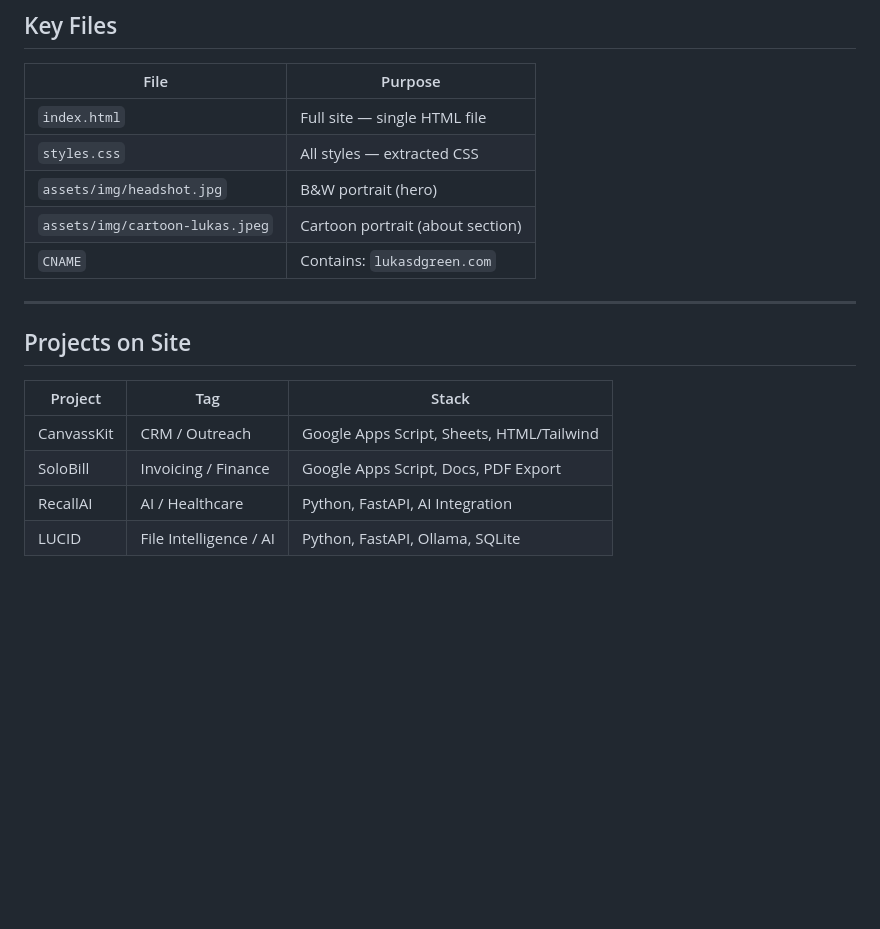
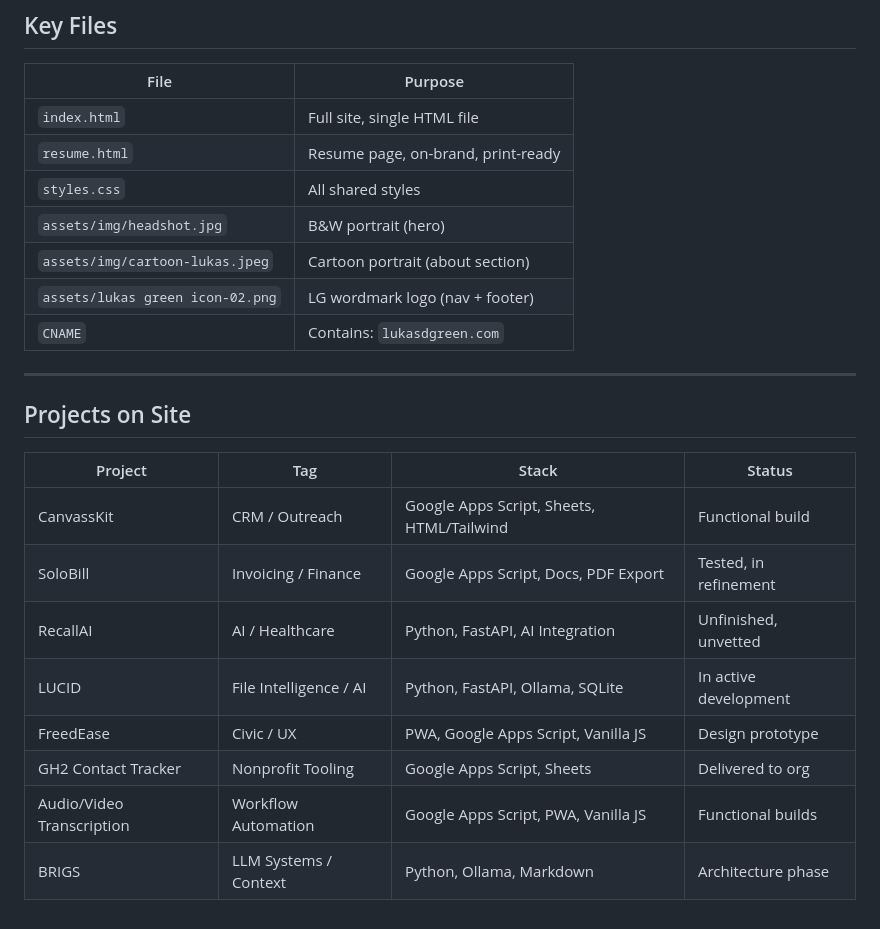
Before and after one commit to Lukas-Green/Lukas-Green.github.io, a Markdown page: SESSION.md, the part around one of its changes. Rendered like a GitHub page; blank space fills up the shorter version.

```diff
--- a/SESSION.md
+++ b/SESSION.md
@@ -76,19 +90,25 @@ Full redesign based on reference landing page image. Changes made across multipl
 
 | File | Purpose |
 |---|---|
-| `index.html` | Full site — single HTML file |
-| `styles.css` | All styles — extracted CSS |
+| `index.html` | Full site, single HTML file |
+| `resume.html` | Resume page, on-brand, print-ready |
+| `styles.css` | All shared styles |
 | `assets/img/headshot.jpg` | B&W portrait (hero) |
 | `assets/img/cartoon-lukas.jpeg` | Cartoon portrait (about section) |
+| `assets/lukas green icon-02.png` | LG wordmark logo (nav + footer) |
 | `CNAME` | Contains: `lukasdgreen.com` |
 
 ---
 
 ## Projects on Site
 
-| Project | Tag | Stack |
-|---|---|---|
-| CanvassKit | CRM / Outreach | Google Apps Script, Sheets, HTML/Tailwind |
-| SoloBill | Invoicing / Finance | Google Apps Script, Docs, PDF Export |
-| RecallAI | AI / Healthcare | Python, FastAPI, AI Integration |
-| LUCID | File Intelligence / AI | Python, FastAPI, Ollama, SQLite |
+| Project | Tag | Stack | Status |
+|---|---|---|---|
+| CanvassKit | CRM / Outreach | Google Apps Script, Sheets, HTML/Tailwind | Functional build |
+| SoloBill | Invoicing / Finance | Google Apps Script, Docs, PDF Export | Tested, in refinement |
+| RecallAI | AI / Healthcare | Python, FastAPI, AI Integration | Unfinished, unvetted |
+| LUCID | File Intelligence / AI | Python, FastAPI, Ollama, SQLite | In active development |
+| FreedEase | Civic / UX | PWA, Google Apps Script, Vanilla JS | Design prototype |
+| GH2 Contact Tracker | Nonprofit Tooling | Google Apps Script, Sheets | Delivered to org |
+| Audio/Video Transcription | Workflow Automation | Google Apps Script, PWA, Vanilla JS | Functional builds |
+| BRIGS | LLM Systems / Context | Python, Ollama, Markdown | Architecture phase |
```
Also changed, not shown: other parts of SESSION.md (+47 -33 lines).
